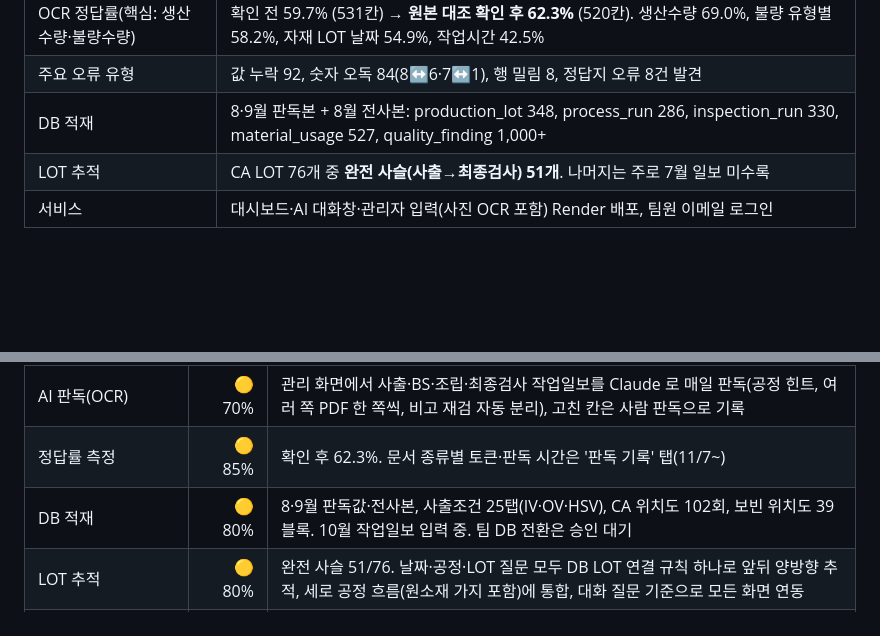
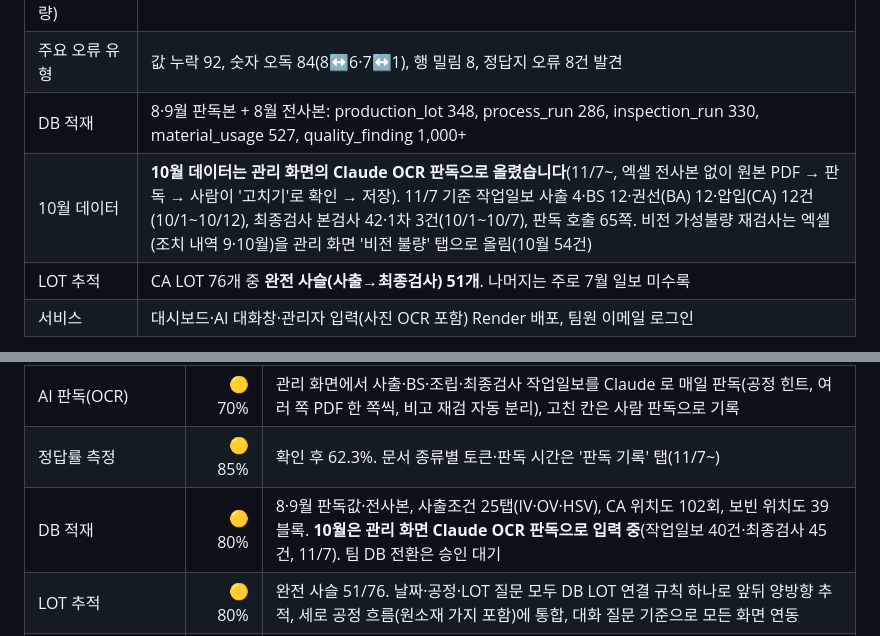
Before and after one commit to solarjina-geena/M1-3, a Markdown page: README.md, 2 parts joined by grey strips. GitHub-like rendering; blank space fills up the shorter version.

Commit message:
README·과제보고서: 10월 데이터는 관리 화면 Claude OCR 판독(원본 PDF → 판독 → 고치기 → 저장)으로 입력했음을 명시(11/7 기준 작업일보 40건·최종검사 45건·판독 65쪽, 비전 재검사는 엑셀 탭 54건)
Co-Authored-By: Claude Opus 5.5 <noreply@anthropic.com>

```diff
--- a/README.md
+++ b/README.md
@@ -84,6 +84,7 @@ IV/OV/HSV 세 모델은 **사출 → 스티칭 → 권선(BA) → 압입(CA) →
 | OCR 정답률(핵심: 생산수량·불량수량) | 확인 전 59.7% (531칸) → **원본 대조 확인 후 62.3%** (520칸). 생산수량 69.0%, 불량 유형별 58.2%, 자재 LOT 날짜 54.9%, 작업시간 42.5% |
 | 주요 오류 유형 | 값 누락 92, 숫자 오독 84(8↔6·7↔1), 행 밀림 8, 정답지 오류 8건 발견 |
 | DB 적재 | 8·9월 판독본 + 8월 전사본: production_lot 348, process_run 286, inspection_run 330, material_usage 527, quality_finding 1,000+ |
+| 10월 데이터 | **10월 데이터는 관리 화면의 Claude OCR 판독으로 올렸습니다**(11/7~, 엑셀 전사본 없이 원본 PDF → 판독 → 사람이 '고치기'로 확인 → 저장). 11/7 기준 작업일보 사출 4·BS 12·권선(BA) 12·압입(CA) 12건(10/1~10/12), 최종검사 본검사 42·1차 3건(10/1~10/7), 판독 호출 65쪽. 비전 가성불량 재검사는 엑셀(조치 내역 9·10월)을 관리 화면 '비전 불량' 탭으로 올림(10월 54건) |
 | LOT 추적 | CA LOT 76개 중 **완전 사슬(사출→최종검사) 51개**. 나머지는 주로 7월 일보 미수록 |
 | 서비스 | 대시보드·AI 대화창·관리자 입력(사진 OCR 포함) Render 배포, 팀원 이메일 로그인 |
 
@@ -137,7 +138,7 @@ AI 가 만든 내용은 화면에 "AI(Claude) 생성", "AI 판독값 — 사람
 | 요구 명세서·아키텍처 | 🟡 80% | 명세서 초안 v0.1, 아키텍처 v0.2(그림 구성도) |
 | AI 판독(OCR) | 🟡 70% | 관리 화면에서 사출·BS·조립·최종검사 작업일보를 Claude 로 매일 판독(공정 힌트, 여러 쪽 PDF 한 쪽씩, 비고 재검 자동 분리), 고친 칸은 사람 판독으로 기록 |
 | 정답률 측정 | 🟡 85% | 확인 후 62.3%. 문서 종류별 토큰·판독 시간은 '판독 기록' 탭(11/7~) |
-| DB 적재 | 🟡 80% | 8·9월 판독값·전사본, 사출조건 25탭(IV·OV·HSV), CA 위치도 102회, 보빈 위치도 39블록. 10월 작업일보 입력 중. 팀 DB 전환은 승인 대기 |
+| DB 적재 | 🟡 80% | 8·9월 판독값·전사본, 사출조건 25탭(IV·OV·HSV), CA 위치도 102회, 보빈 위치도 39블록. **10월은 관리 화면 Claude OCR 판독으로 입력 중**(작업일보 40건·최종검사 45건, 11/7). 팀 DB 전환은 승인 대기 |
 | LOT 추적 | 🟡 80% | 완전 사슬 51/76. 날짜·공정·LOT 질문 모두 DB LOT 연결 규칙 하나로 앞뒤 양방향 추적, 세로 공정 흐름(원소재 가지 포함)에 통합, 대화 질문 기준으로 모든 화면 연동 |
 | 대시보드·관리 화면 | 🟡 95% | 공정 순서 입력 탭, 공정별 보기 단추(LOT 흐름 먼저), 사출조건·보빈/CA 위치도, 재검 LOT 빨간색·추가 불량 |
 | AI 대화창 | ✅ 100% | 조회 도구(사출조건·위치도·판단 이력·검사 구분 집계)와 그래프 연동 |
```
Also changed, not shown: docs/M3-1_과제보고서.md (+4 -2 lines).
